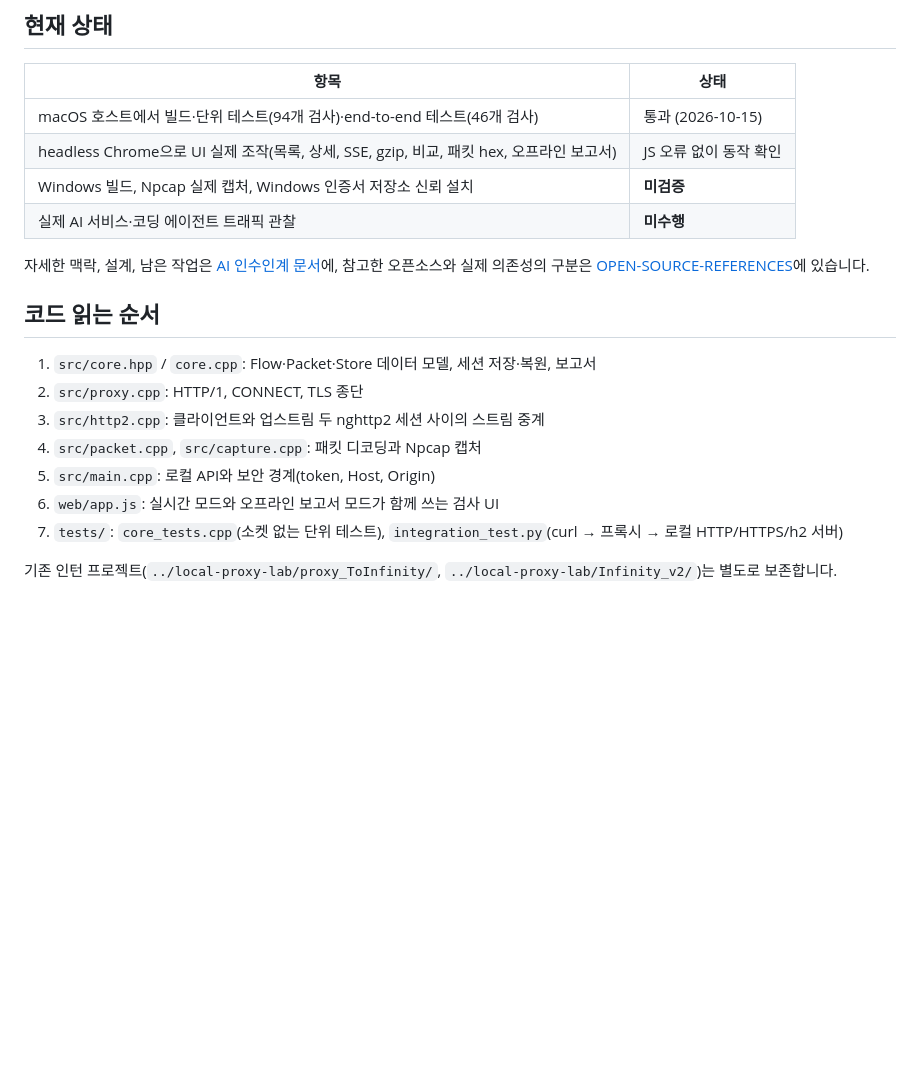
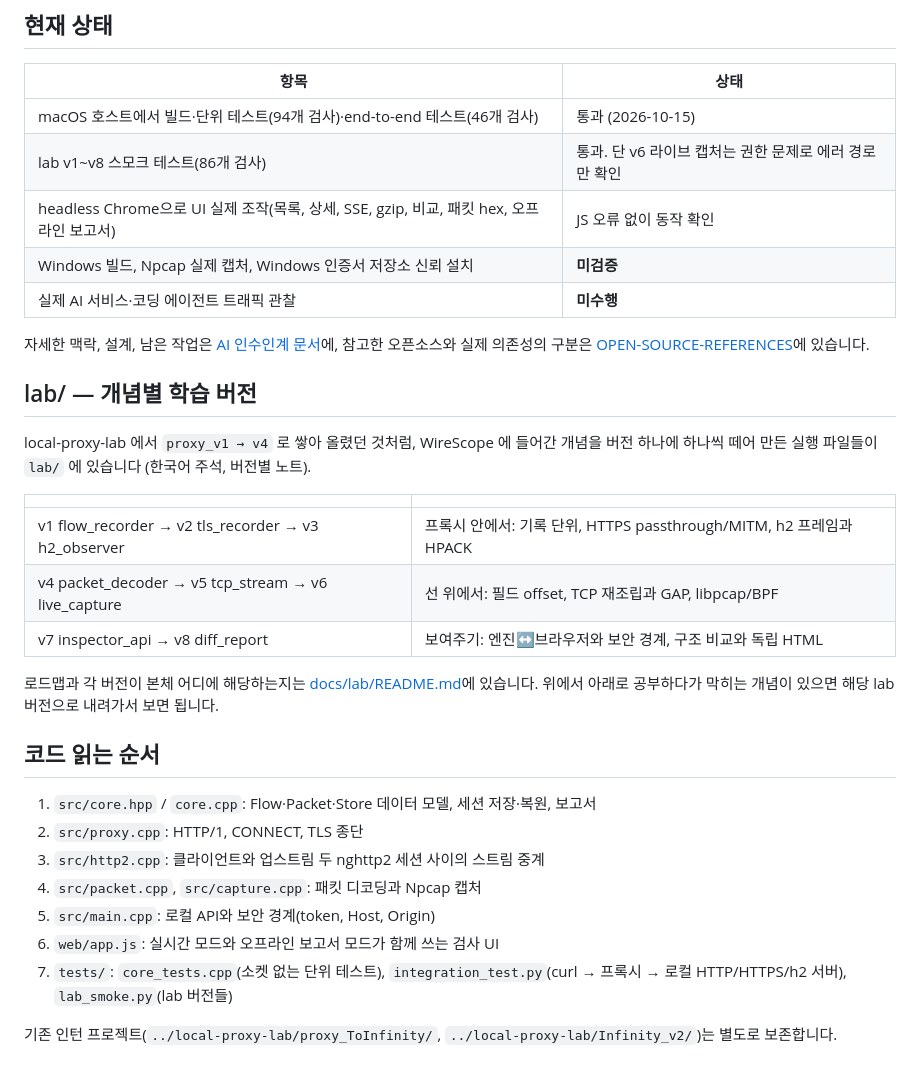
Before and after one commit to andy6609/Andy-fiddler, a Markdown page: README.md, the part around the change. Drawn GitHub-style; blank space fills up the shorter version.

Commit message:
docs: README 에 lab/ 소개 + 확인 상태(lab 86 checks), 인수인계에 lab 과 사용자 작업 스타일 기록

```diff
--- a/README.md
+++ b/README.md
@@ -37,11 +37,24 @@ ctest --test-dir build --output-on-failure   # 단위 테스트 + 프록시 end-
 | 항목 | 상태 |
 |---|---|
 | macOS 호스트에서 빌드·단위 테스트(94개 검사)·end-to-end 테스트(46개 검사) | 통과 (2026-10-15) |
+| lab v1~v8 스모크 테스트(86개 검사) | 통과. 단 v6 라이브 캡처는 권한 문제로 에러 경로만 확인 |
 | headless Chrome으로 UI 실제 조작(목록, 상세, SSE, gzip, 비교, 패킷 hex, 오프라인 보고서) | JS 오류 없이 동작 확인 |
 | Windows 빌드, Npcap 실제 캡처, Windows 인증서 저장소 신뢰 설치 | **미검증** |
 | 실제 AI 서비스·코딩 에이전트 트래픽 관찰 | **미수행** |
 
 자세한 맥락, 설계, 남은 작업은 [AI 인수인계 문서](docs/AI-HANDOFF.md)에, 참고한 오픈소스와 실제 의존성의 구분은 [OPEN-SOURCE-REFERENCES](docs/OPEN-SOURCE-REFERENCES.md)에 있습니다.
+
+## lab/ — 개념별 학습 버전
+
+local-proxy-lab 에서 `proxy_v1 → v4` 로 쌓아 올렸던 것처럼, WireScope 에 들어간 개념을 버전 하나에 하나씩 떼어 만든 실행 파일들이 `lab/` 에 있습니다 (한국어 주석, 버전별 노트).
+
+| | |
+|---|---|
+| v1 flow_recorder → v2 tls_recorder → v3 h2_observer | 프록시 안에서: 기록 단위, HTTPS passthrough/MITM, h2 프레임과 HPACK |
+| v4 packet_decoder → v5 tcp_stream → v6 live_capture | 선 위에서: 필드 offset, TCP 재조립과 GAP, libpcap/BPF |
+| v7 inspector_api → v8 diff_report | 보여주기: 엔진↔브라우저와 보안 경계, 구조 비교와 독립 HTML |
+
+로드맵과 각 버전이 본체 어디에 해당하는지는 [docs/lab/README.md](docs/lab/README.md)에 있습니다. 위에서 아래로 공부하다가 막히는 개념이 있으면 해당 lab 버전으로 내려가서 보면 됩니다.
 
 ## 코드 읽는 순서
 
@@ -51,6 +64,6 @@ ctest --test-dir build --output-on-failure   # 단위 테스트 + 프록시 end-
 4. `src/packet.cpp`, `src/capture.cpp`: 패킷 디코딩과 Npcap 캡처
 5. `src/main.cpp`: 로컬 API와 보안 경계(token, Host, Origin)
 6. `web/app.js`: 실시간 모드와 오프라인 보고서 모드가 함께 쓰는 검사 UI
-7. `tests/`: `core_tests.cpp`(소켓 없는 단위 테스트), `integration_test.py`(curl → 프록시 → 로컬 HTTP/HTTPS/h2 서버)
+7. `tests/`: `core_tests.cpp`(소켓 없는 단위 테스트), `integration_test.py`(curl → 프록시 → 로컬 HTTP/HTTPS/h2 서버), `lab_smoke.py`(lab 버전들)
 
 기존 인턴 프로젝트(`../local-proxy-lab/proxy_ToInfinity/`, `../local-proxy-lab/Infinity_v2/`)는 별도로 보존합니다.
```
Also changed, not shown: docs/AI-HANDOFF.md (+4 -0 lines).
